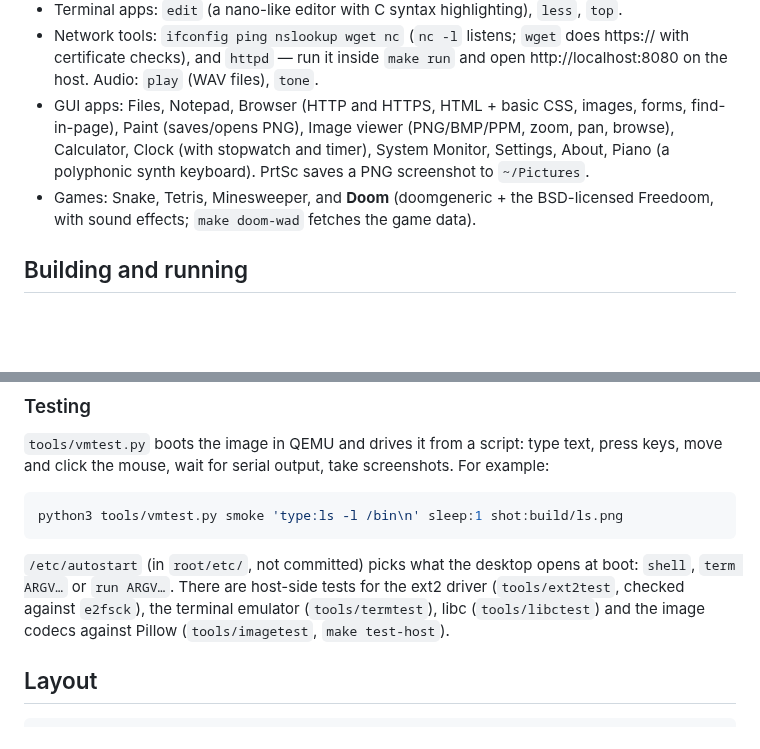
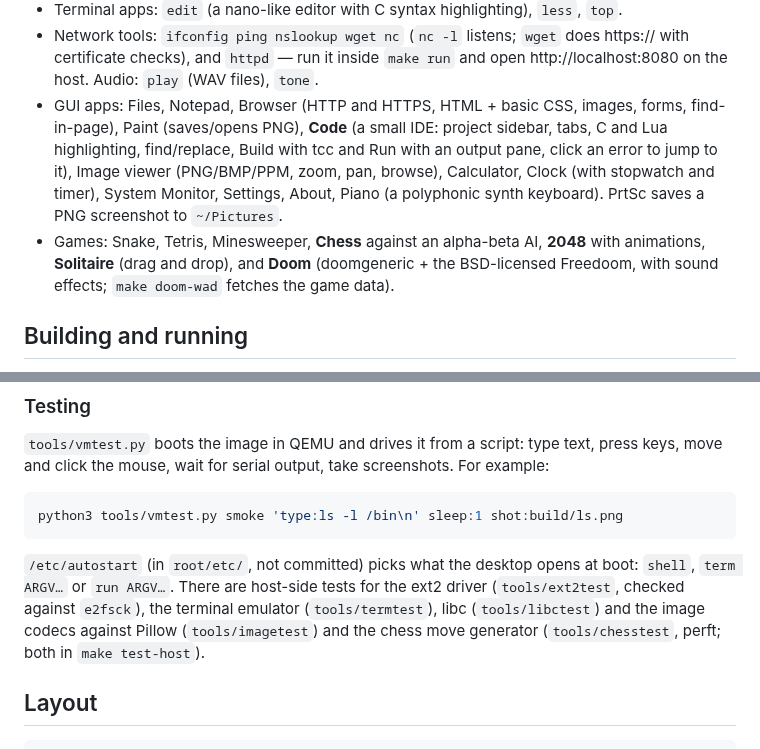
Before and after one commit to sravan1946/VibeOS, a Markdown page: README.md, 2 parts joined by grey strips. GitHub-like rendering; blank space fills up the shorter version.

```diff
--- a/README.md
+++ b/README.md
@@ -58,11 +58,11 @@ emulator, and a set of desktop apps and games.
 - `/bin/tcc`: TinyCC 0.9.27 compiles C inside VibeOS against its own libc (`tcc hello.c -o hello`, `tcc -run`, `-lgui` for windows); see `~/projects/README.txt`.
 - Terminal apps: `edit` (a nano-like editor with C syntax highlighting), `less`, `top`.
 - Network tools: `ifconfig ping nslookup wget nc` (`nc -l` listens; `wget` does https:// with certificate checks), and `httpd` — run it inside `make run` and open http://localhost:8080 on the host. Audio: `play` (WAV files), `tone`.
-- GUI apps: Files, Notepad, Browser (HTTP and HTTPS, HTML + basic CSS, images, forms, find-in-page), Paint (saves/opens PNG), Image
+- GUI apps: Files, Notepad, Browser (HTTP and HTTPS, HTML + basic CSS, images, forms, find-in-page), Paint (saves/opens PNG), **Code** (a small IDE: project sidebar, tabs, C and Lua highlighting, find/replace, Build with tcc and Run with an output pane, click an error to jump to it), Image
   viewer (PNG/BMP/PPM, zoom, pan, browse), Calculator, Clock (with stopwatch and timer), System
   Monitor, Settings, About, Piano (a polyphonic synth keyboard). PrtSc saves a PNG screenshot
   to `~/Pictures`.
-- Games: Snake, Tetris, Minesweeper, and **Doom** (doomgeneric + the BSD-licensed Freedoom, with sound effects; `make doom-wad` fetches the game data).
+- Games: Snake, Tetris, Minesweeper, **Chess** against an alpha-beta AI, **2048** with animations, **Solitaire** (drag and drop), and **Doom** (doomgeneric + the BSD-licensed Freedoom, with sound effects; `make doom-wad` fetches the game data).
 
 ## Building and running
 
@@ -89,7 +89,7 @@ python3 tools/vmtest.py smoke 'type:ls -l /bin\n' sleep:1 shot:build/ls.png
 
 `/etc/autostart` (in `root/etc/`, not committed) picks what the desktop opens at boot:
 `shell`, `term ARGV…` or `run ARGV…`. There are host-side tests for the ext2 driver
-(`tools/ext2test`, checked against `e2fsck`), the terminal emulator (`tools/termtest`), libc (`tools/libctest`) and the image codecs against Pillow (`tools/imagetest`, `make test-host`).
+(`tools/ext2test`, checked against `e2fsck`), the terminal emulator (`tools/termtest`), libc (`tools/libctest`) and the image codecs against Pillow (`tools/imagetest`) and the chess move generator (`tools/chesstest`, perft; both in `make test-host`).
 
 ## Layout
 
```
Also changed, not shown: CHANGELOG.md (+9 -0 lines), docs/screenshots/2048.png (added), docs/screenshots/chess.png (added), docs/screenshots/code.png (added), docs/screenshots/solitaire.png (added), 13 other files.
